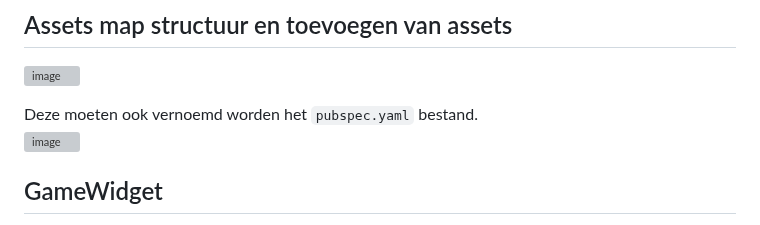
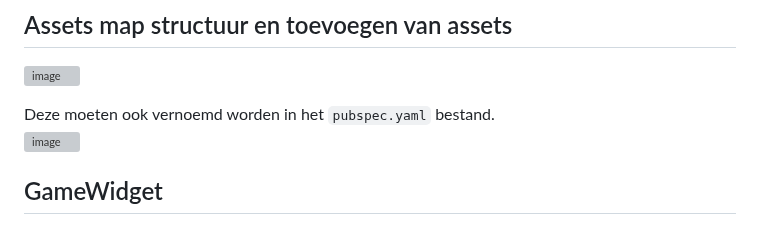
Before and after one commit to GrimeyDS/SlimeFall, a Markdown page: reports/research/Flame.md, the part around the change. GitHub-like rendering; grey boxes are pictures that could not be loaded.

Commit message:
Fix sentence

```diff
--- a/reports/research/Flame.md
+++ b/reports/research/Flame.md
@@ -6,7 +6,7 @@ Doe je met `flutter pub add flame` in de terminal van visual studio code binnen
 ## Assets map structuur en toevoegen van assets
 ![image](https://github.com/user-attachments/assets/0dcea873-34e0-424b-b729-b5ba84681a7c)
 
-Deze moeten ook vernoemd worden het `pubspec.yaml` bestand. \
+Deze moeten ook vernoemd worden in het `pubspec.yaml` bestand. \
 ![image](https://github.com/user-attachments/assets/31b67a26-3bdd-4d71-85c6-f05dc8eb3329)
 
 ## GameWidget
```
